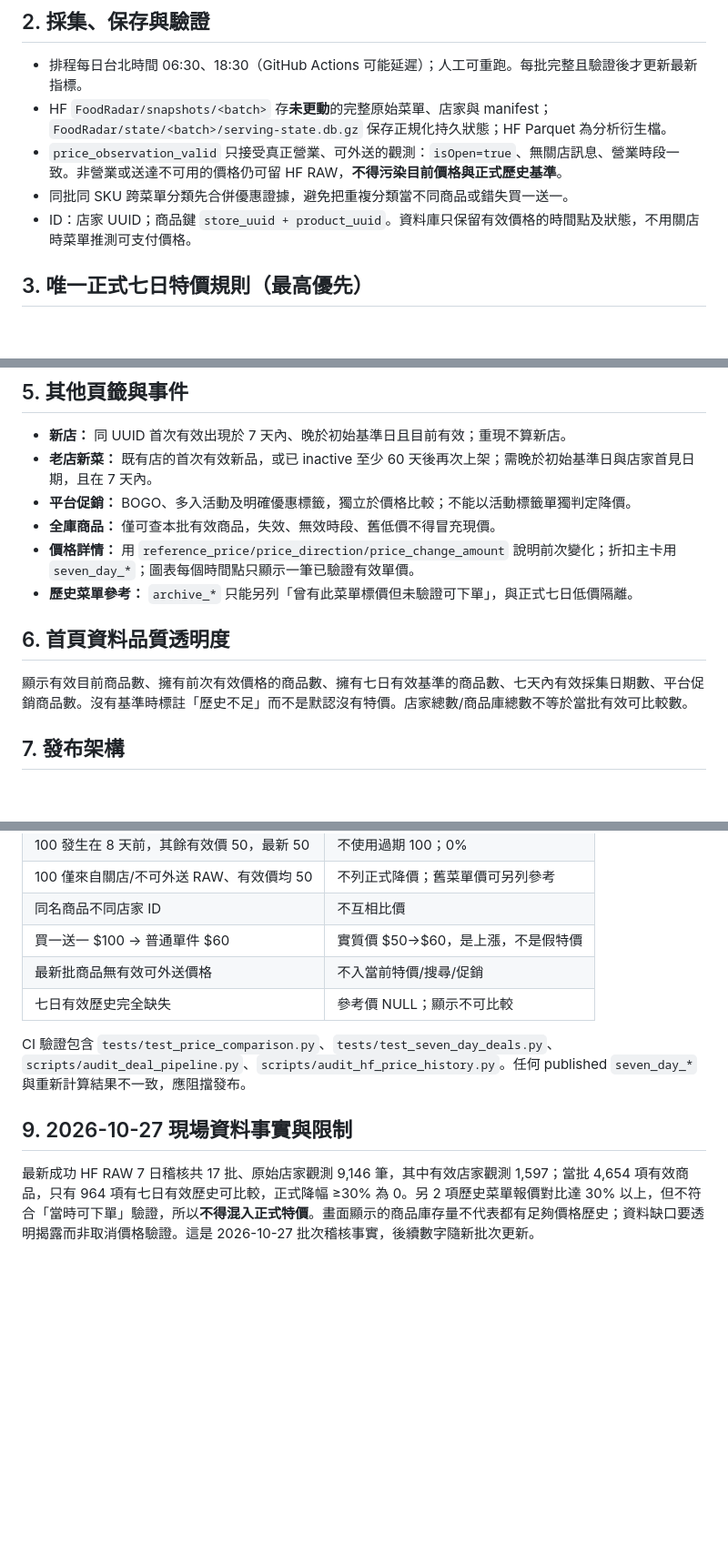
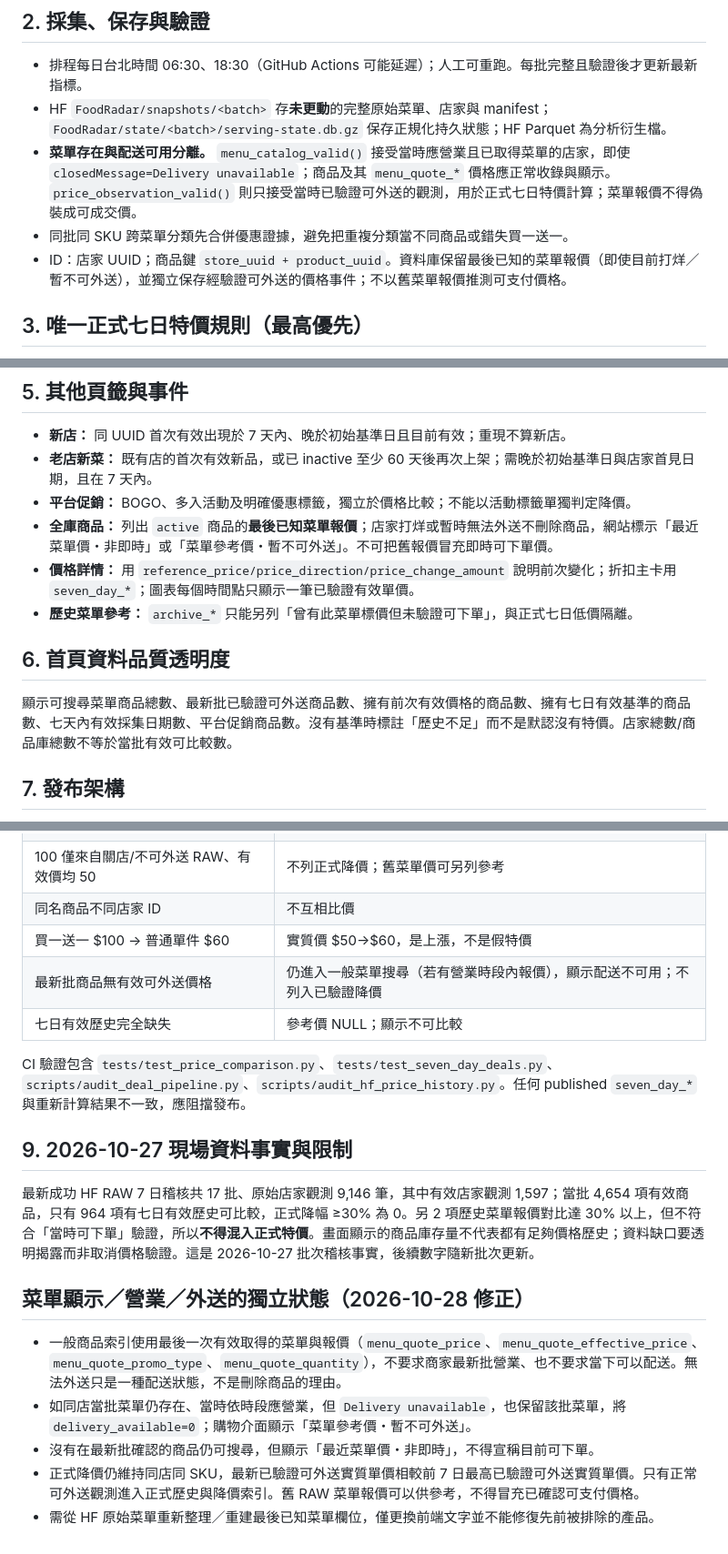
Before and after one commit to fafagoback/FoodRadar, a Markdown page: PRD.md, 3 parts joined by grey strips. Shown at 91% size. Rendered like a GitHub page; blank space fills up the shorter version.

Commit message:
Rebuild FoodRadar menu catalogue from HF RAW with delivery state separate [rebuild-price-history]

```diff
--- a/PRD.md
+++ b/PRD.md
@@ -8,9 +8,9 @@
 ## 2. 採集、保存與驗證
 - 排程每日台北時間 06:30、18:30（GitHub Actions 可能延遲）；人工可重跑。每批完整且驗證後才更新最新指標。
 - HF `FoodRadar/snapshots/<batch>` 存**未更動**的完整原始菜單、店家與 manifest；`FoodRadar/state/<batch>/serving-state.db.gz` 保存正規化持久狀態；HF Parquet 為分析衍生檔。
-- `price_observation_valid` 只接受真正營業、可外送的觀測：`isOpen=true`、無關店訊息、營業時段一致。非營業或送達不可用的價格仍可留 HF RAW，**不得污染目前價格與正式歷史基準**。
+- **菜單存在與配送可用分離。** `menu_catalog_valid()` 接受當時應營業且已取得菜單的店家，即使 `closedMessage=Delivery unavailable`；商品及其 `menu_quote_*` 價格應正常收錄與顯示。`price_observation_valid()` 則只接受當時已驗證可外送的觀測，用於正式七日特價計算；菜單報價不得偽裝成可成交價。
 - 同批同 SKU 跨菜單分類先合併優惠證據，避免把重複分類當不同商品或錯失買一送一。
-- ID：店家 UUID；商品鍵 `store_uuid + product_uuid`。資料庫只保留有效價格的時間點及狀態，不用關店時菜單推測可支付價格。
+- ID：店家 UUID；商品鍵 `store_uuid + product_uuid`。資料庫保留最後已知的菜單報價（即使目前打烊／暫不可外送），並獨立保存經驗證可外送的價格事件；不以舊菜單報價推測可支付價格。
 
 ## 3. 唯一正式七日特價規則（最高優先）
 1. 以**最新成功批次的有效觀測 T** 決定目前商品（店家與商品均 active/open，且兩者最後有效觀測等於最新批次）。
@@ -32,12 +32,12 @@
 - **新店：** 同 UUID 首次有效出現於 7 天內、晚於初始基準日且目前有效；重現不算新店。
 - **老店新菜：** 既有店的首次有效新品，或已 inactive 至少 60 天後再次上架；需晚於初始基準日與店家首見日期，且在 7 天內。
 - **平台促銷：** BOGO、多入活動及明確優惠標籤，獨立於價格比較；不能以活動標籤單獨判定降價。
-- **全庫商品：** 僅可查本批有效商品，失效、無效時段、舊低價不得冒充現價。
+- **全庫商品：** 列出 `active` 商品的**最後已知菜單報價**；店家打烊或暫時無法外送不刪除商品，網站標示「最近菜單價・非即時」或「菜單參考價・暫不可外送」。不可把舊報價冒充即時可下單價。
 - **價格詳情：** 用 `reference_price/price_direction/price_change_amount` 說明前次變化；折扣主卡用 `seven_day_*`；圖表每個時間點只顯示一筆已驗證有效單價。
 - **歷史菜單參考：** `archive_*` 只能另列「曾有此菜單標價但未驗證可下單」，與正式七日低價隔離。
 
 ## 6. 首頁資料品質透明度
-顯示有效目前商品數、擁有前次有效價格的商品數、擁有七日有效基準的商品數、七天內有效採集日期數、平台促銷商品數。沒有基準時標註「歷史不足」而不是默認沒有特價。店家總數/商品庫總數不等於當批有效可比較數。
+顯示可搜尋菜單商品總數、最新批已驗證可外送商品數、擁有前次有效價格的商品數、擁有七日有效基準的商品數、七天內有效採集日期數、平台促銷商品數。沒有基準時標註「歷史不足」而不是默認沒有特價。店家總數/商品庫總數不等於當批有效可比較數。
 
 ## 7. 發布架構
 GitHub Actions `.github/workflows/crawl.yml` → Python 採集/有效營業判斷 → HF RAW/正規化狀態 → 七日最高有效價計算與稽核 → Packed DB 及 Turso 差異發布 → GitHub Pages。前端使用受限唯讀 token，寫入 token 只能在 Actions secrets。發布新定義時要重算衍生價格和查詢索引，不能沿用舊快照的折扣百分比。
@@ -52,10 +52,18 @@ GitHub Actions `.github/workflows/crawl.yml` → Python 採集/有效營業判
 | 100 僅來自關店/不可外送 RAW、有效價均 50 | 不列正式降價；舊菜單價可另列參考 |
 | 同名商品不同店家 ID | 不互相比價 |
 | 買一送一 $100 → 普通單件 $60 | 實質價 $50→$60，是上漲，不是假特價 |
-| 最新批商品無有效可外送價格 | 不入當前特價/搜尋/促銷 |
+| 最新批商品無有效可外送價格 | 仍進入一般菜單搜尋（若有營業時段內報價），顯示配送不可用；不列入已驗證降價 |
 | 七日有效歷史完全缺失 | 參考價 NULL；顯示不可比較 |
 
 CI 驗證包含 `tests/test_price_comparison.py`、`tests/test_seven_day_deals.py`、`scripts/audit_deal_pipeline.py`、`scripts/audit_hf_price_history.py`。任何 published `seven_day_*` 與重新計算結果不一致，應阻擋發布。
 
 ## 9. 2026-10-27 現場資料事實與限制
 最新成功 HF RAW 7 日稽核共 17 批、原始店家觀測 9,146 筆，其中有效店家觀測 1,597；當批 4,654 項有效商品，只有 964 項有七日有效歷史可比較，正式降幅 ≥30% 為 0。另 2 項歷史菜單報價對比達 30% 以上，但不符合「當時可下單」驗證，所以**不得混入正式特價**。畫面顯示的商品庫存量不代表都有足夠價格歷史；資料缺口要透明揭露而非取消價格驗證。這是 2026-10-27 批次稽核事實，後續數字隨新批次更新。
+
+## 菜單顯示／營業／外送的獨立狀態（2026-10-28 修正）
+
+- 一般商品索引使用最後一次有效取得的菜單與報價（`menu_quote_price`、`menu_quote_effective_price`、`menu_quote_promo_type`、`menu_quote_quantity`），不要求商家最新批營業、也不要求當下可以配送。無法外送只是一種配送狀態，不是刪除商品的理由。
+- 如同店當批菜單仍存在、當時依時段應營業，但 `Delivery unavailable`，也保留該批菜單，將 `delivery_available=0`；購物介面顯示「菜單參考價・暫不可外送」。
+- 沒有在最新批確認的商品仍可搜尋，但顯示「最近菜單價・非即時」，不得宣稱目前可下單。
+- 正式降價仍維持同店同 SKU，最新已驗證可外送實質單價相較前 7 日最高已驗證可外送實質單價。只有正常可外送觀測進入正式歷史與降價索引。舊 RAW 菜單報價可以供參考，不得冒充已確認可支付價格。
+- 需從 HF 原始菜單重新整理／重建最後已知菜單欄位，僅更換前端文字並不能修復先前被排除的產品。
```
